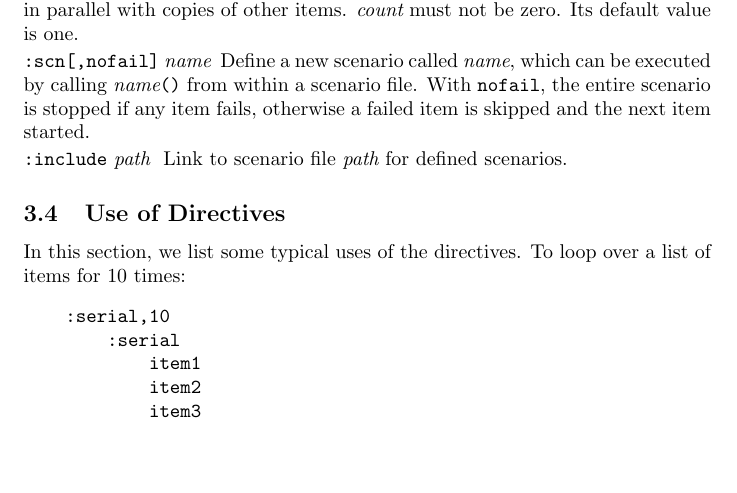
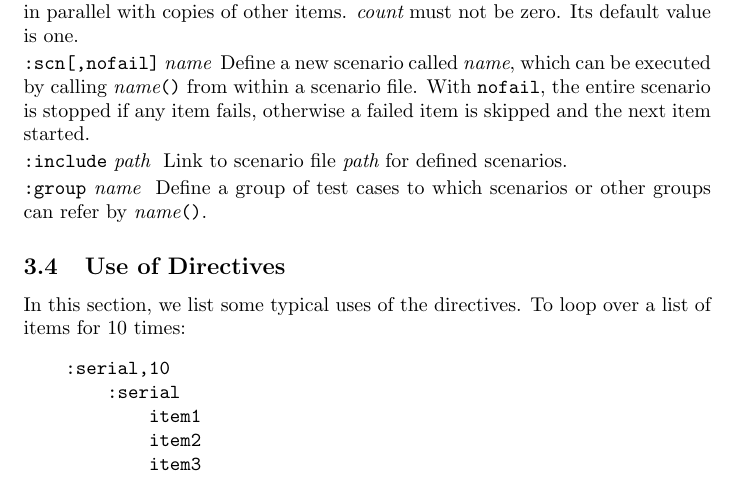
Before and after one commit to aer0ss/syncdet, a LaTeX document (docs/usermanual/paper.tex, which reads docs/usermanual/scenario.tex): part of page 4 of 7, cut so that both start at the same text, the shorter picture padded with empty space. Compiled offline with pdfLaTeX.

Commit message:
Documented the use of the :group directive
Provided a sample use in examples.scn

```diff
--- a/docs/usermanual/scenario.tex
+++ b/docs/usermanual/scenario.tex
@@ -51,10 +51,11 @@ name}{\tt ()} from within a scenario file. With {\tt nofail}, the entire
 scenario is stopped if any item fails, otherwise a failed item is skipped and
 the next item started.
 
-%\directivemarkup[name]{group}
-
 \directivemarkup[path]{include} Link to scenario file {\it path} for defined
 scenarios.
+
+\directivemarkup[name]{group} Define a group of test cases to which scenarios or
+other groups can refer by {\it name}{\tt ()}.
 
 \subsection{Use of Directives}
 
```
Also changed, not shown: docs/usermanual.pdf, 1 other file.
